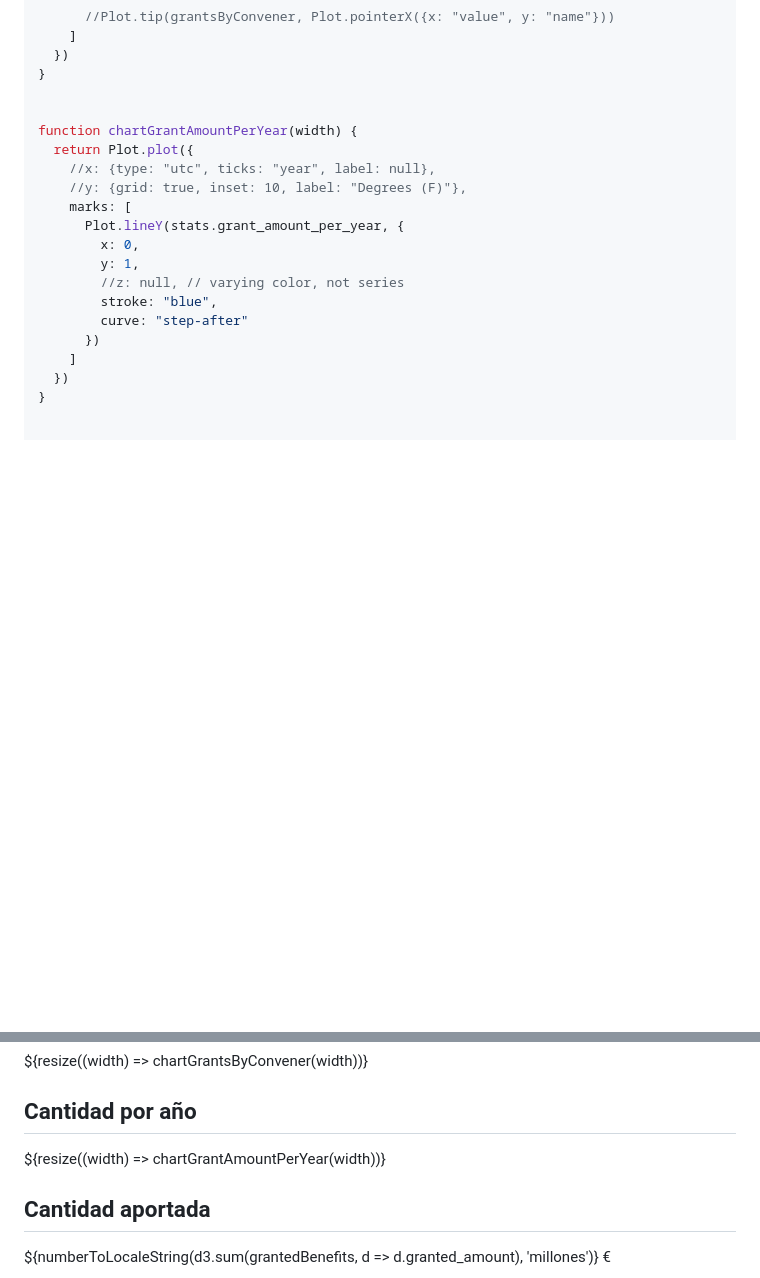
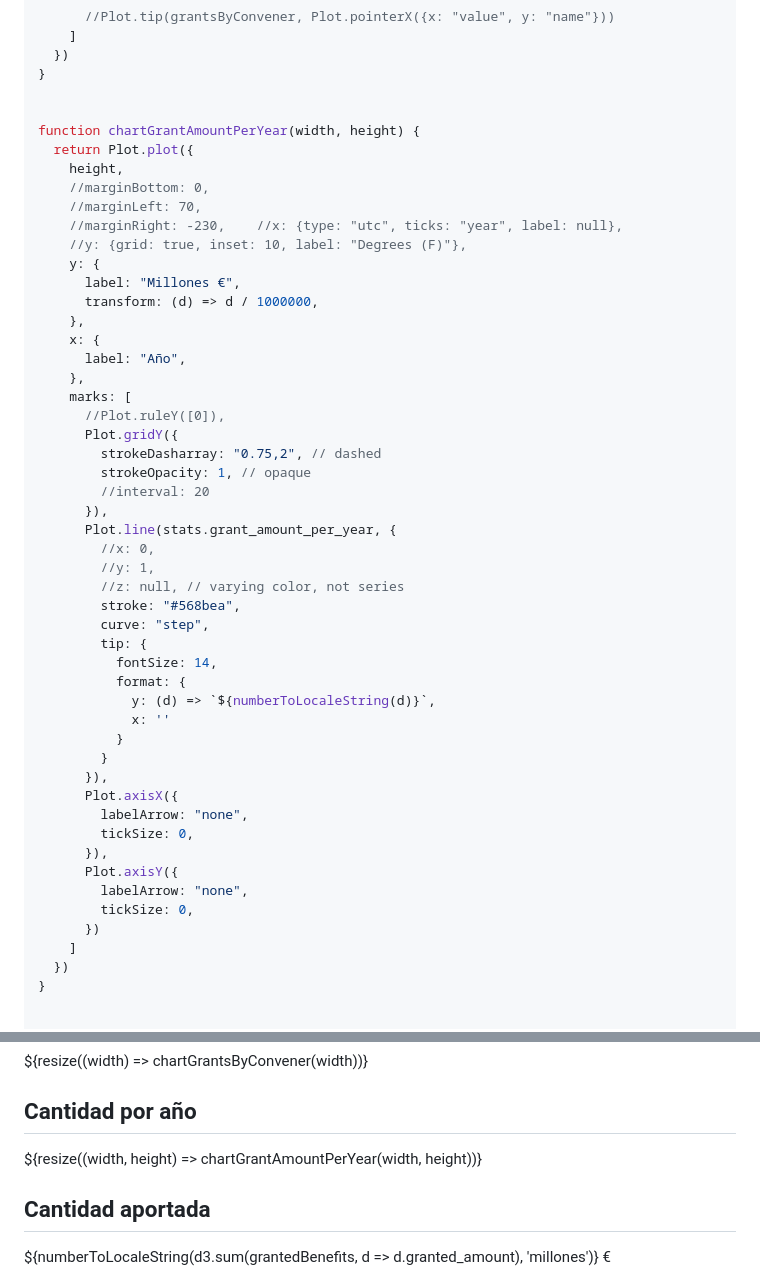
Before and after one commit to GISteiz/subvenciones-euskadi, a Markdown page: src/index.md, 2 parts joined by grey strips. Drawn GitHub-style; blank space fills up the shorter version.

Commit message:
feat: start styling year chart

```diff
--- a/src/index.md
+++ b/src/index.md
@@ -194,17 +194,48 @@ function chartGrantsByConvener(width) { //, height) {
 }
 
 
-function chartGrantAmountPerYear(width) {
+function chartGrantAmountPerYear(width, height) {
   return Plot.plot({
-    //x: {type: "utc", ticks: "year", label: null},
+    height,
+    //marginBottom: 0,
+    //marginLeft: 70,
+    //marginRight: -230,    //x: {type: "utc", ticks: "year", label: null},
     //y: {grid: true, inset: 10, label: "Degrees (F)"},
+    y: {
+      label: "Millones €",
+      transform: (d) => d / 1000000,
+    },
+    x: {
+      label: "Año",
+    },
     marks: [
-      Plot.lineY(stats.grant_amount_per_year, {
-        x: 0,
-        y: 1,
+      //Plot.ruleY([0]),
+      Plot.gridY({
+        strokeDasharray: "0.75,2", // dashed
+        strokeOpacity: 1, // opaque
+        //interval: 20
+      }),
+      Plot.line(stats.grant_amount_per_year, {
+        //x: 0,
+        //y: 1,
         //z: null, // varying color, not series
-        stroke: "blue",
-        curve: "step-after"
+        stroke: "#568bea",
+        curve: "step",
+        tip: {
+          fontSize: 14,
+          format: {
+            y: (d) => `${numberToLocaleString(d)}`,
+            x: ''
+          }
+        }
+      }),
+      Plot.axisX({
+        labelArrow: "none",
+        tickSize: 0,
+      }),
+      Plot.axisY({
+        labelArrow: "none",
+        tickSize: 0,
       })
     ]
   })
@@ -282,7 +313,7 @@ display(json_input)
   </div>
   <div class="card grid-colspan-2 grid-rowspan-2">
     <h2>Cantidad por año</h2>
-    ${resize((width) => chartGrantAmountPerYear(width))}
+    ${resize((width, height) => chartGrantAmountPerYear(width, height))}
   </div>
   <!--div class="card grid-rowspan-2">
   </div-->
```
Also changed, not shown: other parts of src/index.md (+3 -3 lines).
